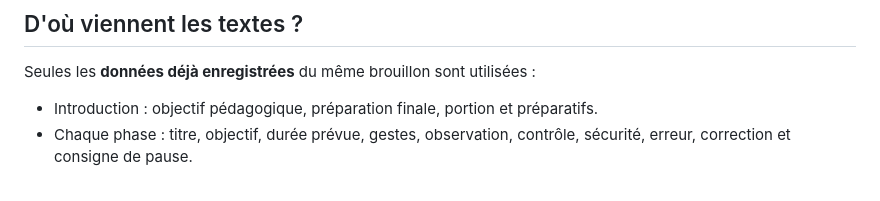
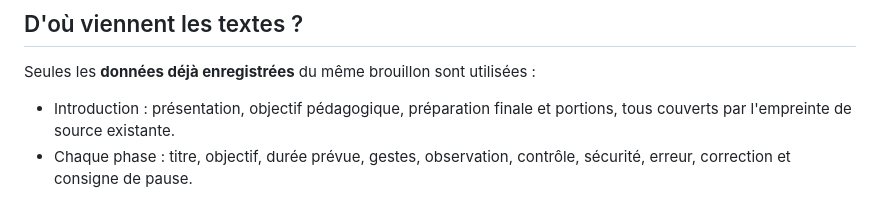
Before and after one commit to roro78/cuisine-cambodgienne, a Markdown page: docs/CMS-ATELIER-MP3-PREFILL-20261103.md, the part around the change. Drawn GitHub-style.

Commit message:
docs(cms): clarify source digest boundaries of audio text draft

```diff
--- a/docs/CMS-ATELIER-MP3-PREFILL-20261103.md
+++ b/docs/CMS-ATELIER-MP3-PREFILL-20261103.md
@@ -10,7 +10,7 @@ Cette première étape ne génère **aucun MP3**, n'appelle **aucune IA, aucune
 
 Seules les **données déjà enregistrées** du même brouillon sont utilisées :
 
-- Introduction : objectif pédagogique, préparation finale, portion et préparatifs.
+- Introduction : présentation, objectif pédagogique, préparation finale et portions, tous couverts par l'empreinte de source existante.
 - Chaque phase : titre, objectif, durée prévue, gestes, observation, contrôle, sécurité, erreur, correction et consigne de pause.
 
 Le texte reprend explicitement les libellés source, **sans prétendre les réécrire en narration définitive**. Les formulations génériques de liaison ne sont ni des quantités culinaires inventées ni un résultat de vérification d'allergènes. Les champs doivent rester sous revue humaine. Ce premier pré-brouillon est déterministe et local (PHP lors de l'affichage de la page, puis insertion en JavaScript dans le formulaire déjà authentifié).
```
